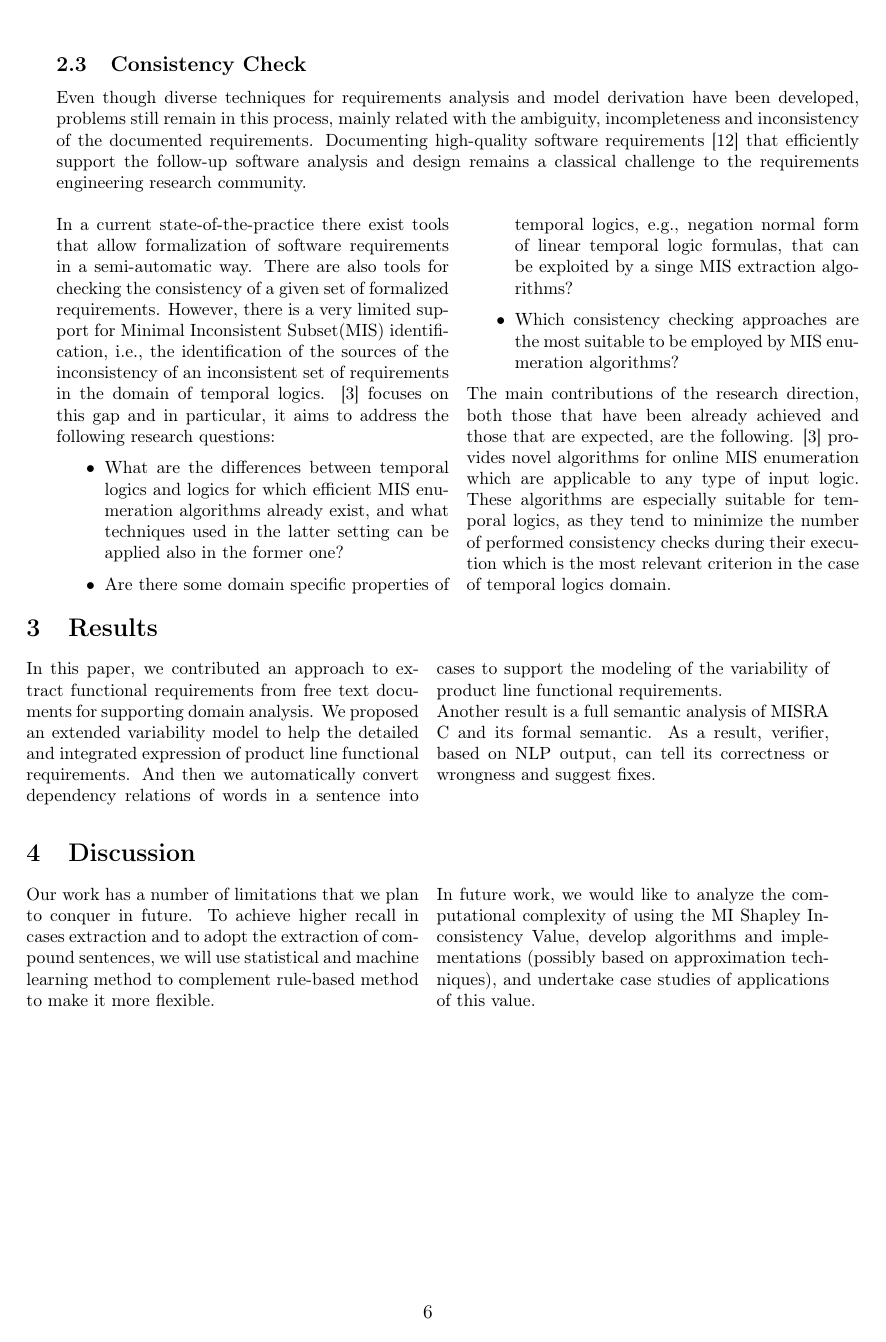
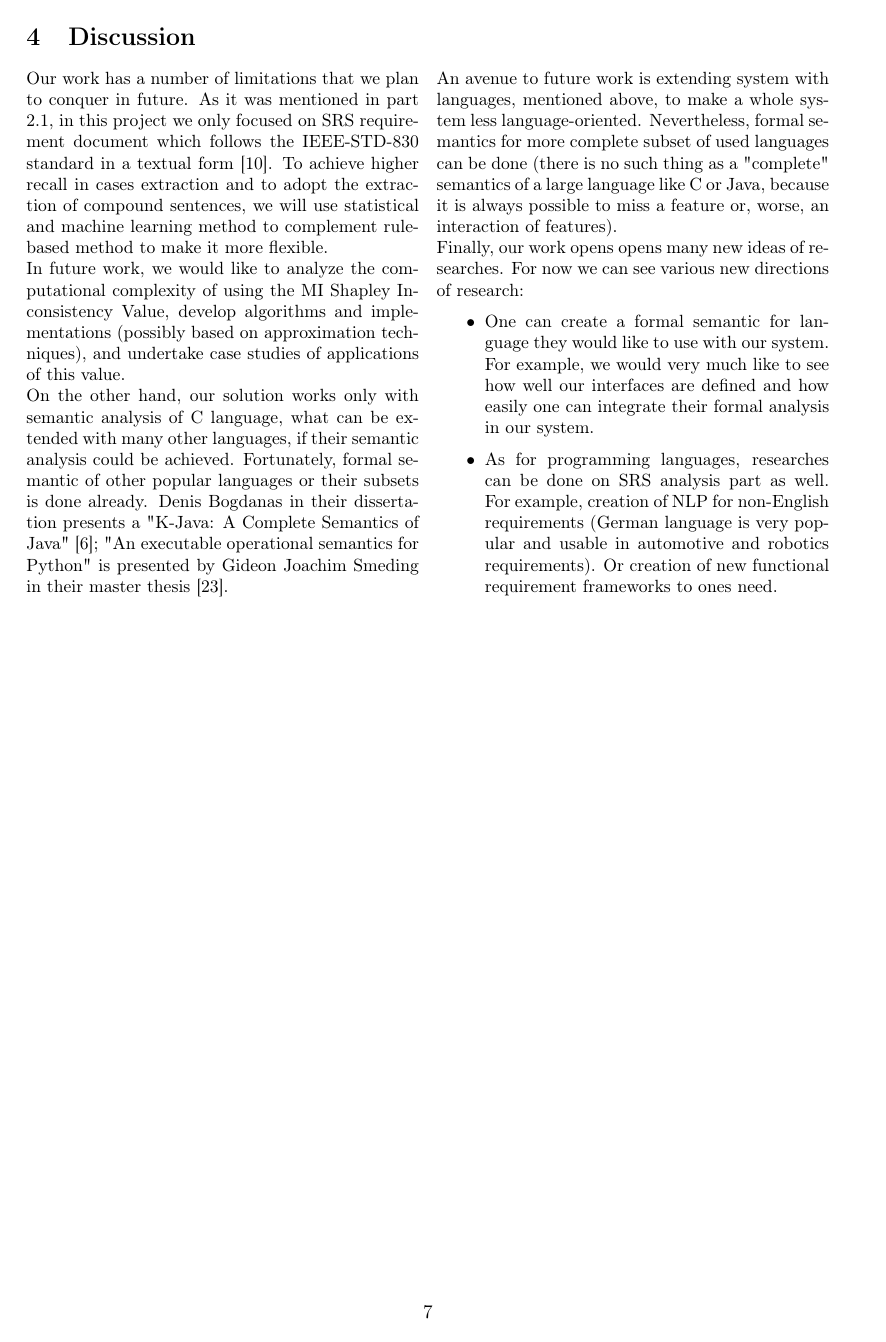
Before and after one commit to fenyvesr/kutmod, a LaTeX paper (Article/Article.tex, which reads Article/Discussion.tex, Article/mybib.bib): page 6 of 10 before the commit and page 7 of 12 after it. Compiled offline with pdfLaTeX.

Commit message:
Discussion extension

```diff
--- a/Article/Discussion.tex
+++ b/Article/Discussion.tex
@@ -1,8 +1,19 @@
 \section{Discussion}
 \begin{minipage}{\linewidth}
 	\begin{multicols*}{2}
-		Our work has a number of limitations that we plan to conquer in future. To achieve higher recall in cases extraction and to adopt the extraction of compound sentences, we will use statistical and machine learning method to complement rule-based method to make it more flexible.
+		Our work has a number of limitations that we plan to conquer in future. As it was mentioned in part 2.1, in this project we only focused on SRS requirement document which follows the IEEE-STD-830 standard in a textual form \cite{kutmod}.
+		To achieve higher recall in cases extraction and to adopt the extraction of compound sentences, we will use statistical and machine learning method to complement rule-based method to make it more flexible.
 
 		In future work, we would like to analyze the computational complexity of using the MI Shapley Inconsistency Value, develop algorithms and implementations (possibly based on approximation techniques), and undertake case studies of applications of this value.
+
+		On the other hand, our solution works only with semantic analysis of C language, what can be extended with many other languages, if their semantic analysis could be achieved. Fortunately, formal semantic of other popular languages or their subsets is done already. Denis Bogdanas in their dissertation presents a "K-Java: A Complete Semantics of Java" \cite{10.1145/2775051.2676982}; "An executable operational semantics for Python" is presented by Gideon Joachim Smeding in their master thesis \cite{phdthesis}.
+
+		An avenue to future work is extending system with languages, mentioned above, to make a whole system less language-oriented. Nevertheless, formal semantics for more complete subset of used languages can be done (there is no such thing as a "complete" semantics of a large language like C or Java, because it is always possible to miss a feature or, worse, an interaction of features).
+
+		Finally, our work opens opens many new ideas of researches. For now we can see various new directions of research:
+		\begin{itemize}
+			\item One can create a formal semantic for language they would like to use with our system. For example, we would very much like to see how well our interfaces are defined and how easily one can integrate their formal analysis in our system.
+			\item As for programming languages, researches can be done on SRS analysis part as well. For example, creation of \gls{NLP} for non-English requirements (German language is very popular and usable in automotive and robotics requirements). Or creation of new functional requirement frameworks to ones need.
+		\end{itemize}
 	\end{multicols*}
 \end{minipage}
--- a/Article/mybib.bib
+++ b/Article/mybib.bib
@@ -323,3 +323,7 @@
 	bibsource =    "http://www.math.utah.edu/pub/tex/bib/isostd.bib",
 
 }
+
+@article{10.1145/2775051.2676982,
+	author = {Bogdanas, Denis and Roundefinedu, Grigore},
+	title = {K-Java: A Complete Semantics of Java},
@@ -325,0 +351,2 @@
+	title = {An executable operational semantics for Python}
+}
```
Also changed, not shown: Article/mybib.bib (21 more changed lines).
